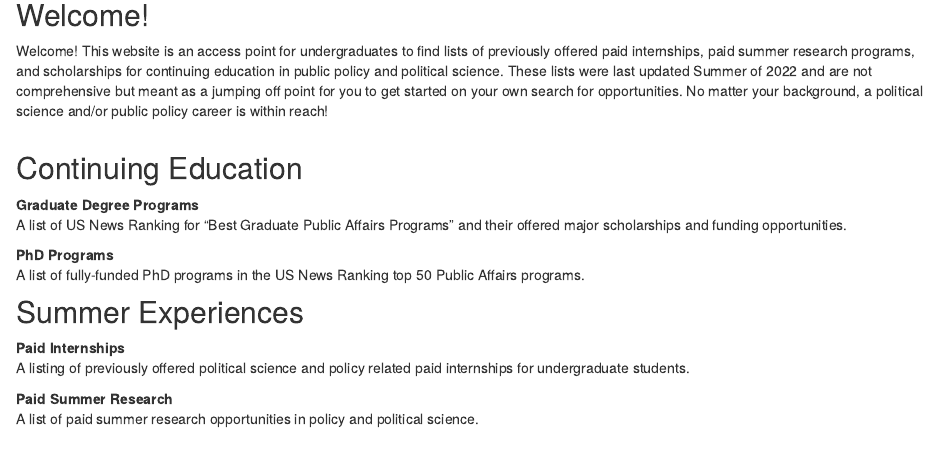
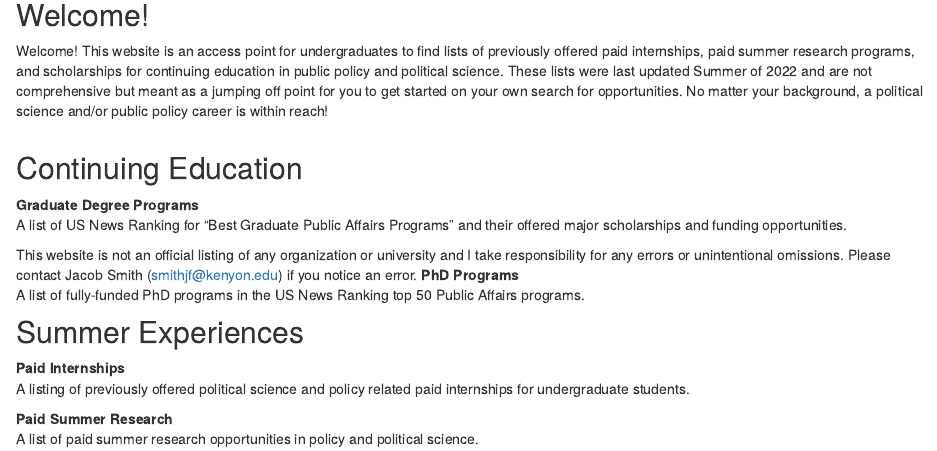
Before and after one commit to aidanfloyd/policy-careers-scholarships-internships-summer-research, an R Markdown document (index.Rmd): the page in a window 1100 px wide, from 210 px down. Rendered offline with R 4.5, knitr and Pandoc, with nearby package versions; drawn as R Markdown's standard HTML page in place of the format the file asks for.

Commit message:
Update index.Rmd

```diff
--- a/index.Rmd
+++ b/index.Rmd
@@ -31,6 +31,7 @@ Welcome! This website is an access point for undergraduates to find lists of pre
 A list of US News Ranking for "Best Graduate Public Affairs Programs" and their offered major scholarships and funding opportunities.
 \
 
+This website is not an official listing of any organization or university and I take responsibility for any errors or unintentional omissions. Please contact Jacob Smith (smithjf@kenyon.edu) if you notice an error.
 **PhD Programs**
 \
 A list of fully-funded PhD programs in the US News Ranking top 50 Public Affairs programs.
```
